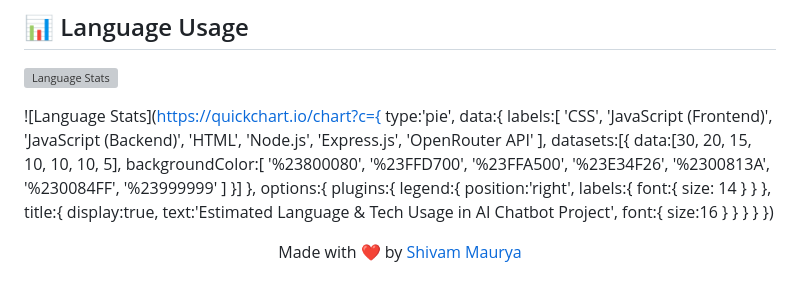
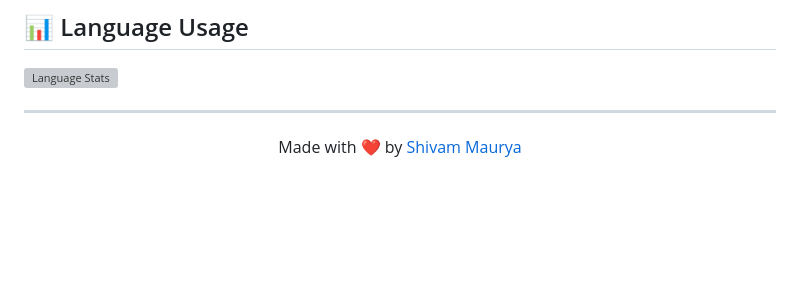
Before and after one commit to doyinbedinod/AI-Chatbot, a Markdown page: README.md, the part around the change. Rendered like a GitHub page; blank space fills up the shorter version; grey boxes are pictures that could not be loaded.

```diff
--- a/README.md
+++ b/README.md
@@ -83,51 +83,6 @@
 
 ![Language Stats](https://quickchart.io/chart?c={type:'pie',data:{labels:['CSS','JavaScript','HTML'],datasets:[{data:[56.9,30.4,12.7],backgroundColor:['%23800080','%23F7DF1E','%23E34F26']}]},"options":{"plugins":{"legend":{"position":"right"}}}})
 
-![Language Stats](https://quickchart.io/chart?c={
-  type:'pie',
-  data:{
-    labels:[
-      'CSS',
-      'JavaScript (Frontend)',
-      'JavaScript (Backend)',
-      'HTML',
-      'Node.js',
-      'Express.js',
-      'OpenRouter API'
-    ],
-    datasets:[{
-      data:[30, 20, 15, 10, 10, 10, 5],
-      backgroundColor:[
-        '%23800080',
-        '%23FFD700',
-        '%23FFA500',
-        '%23E34F26',
-        '%2300813A',
-        '%230084FF',
-        '%23999999'
-      ]
-    }]
-  },
-  options:{
-    plugins:{
-      legend:{
-        position:'right',
-        labels:{
-          font:{
-            size: 14
-          }
-        }
-      },
-      title:{
-        display:true,
-        text:'Estimated Language & Tech Usage in AI Chatbot Project',
-        font:{
-          size:16
-        }
-      }
-    }
-  }
-})
-
+---
 
 <p align="center">Made with ❤️ by <a href="https://github.com/ShivamMaurya2002">Shivam Maurya</a></p>
```
